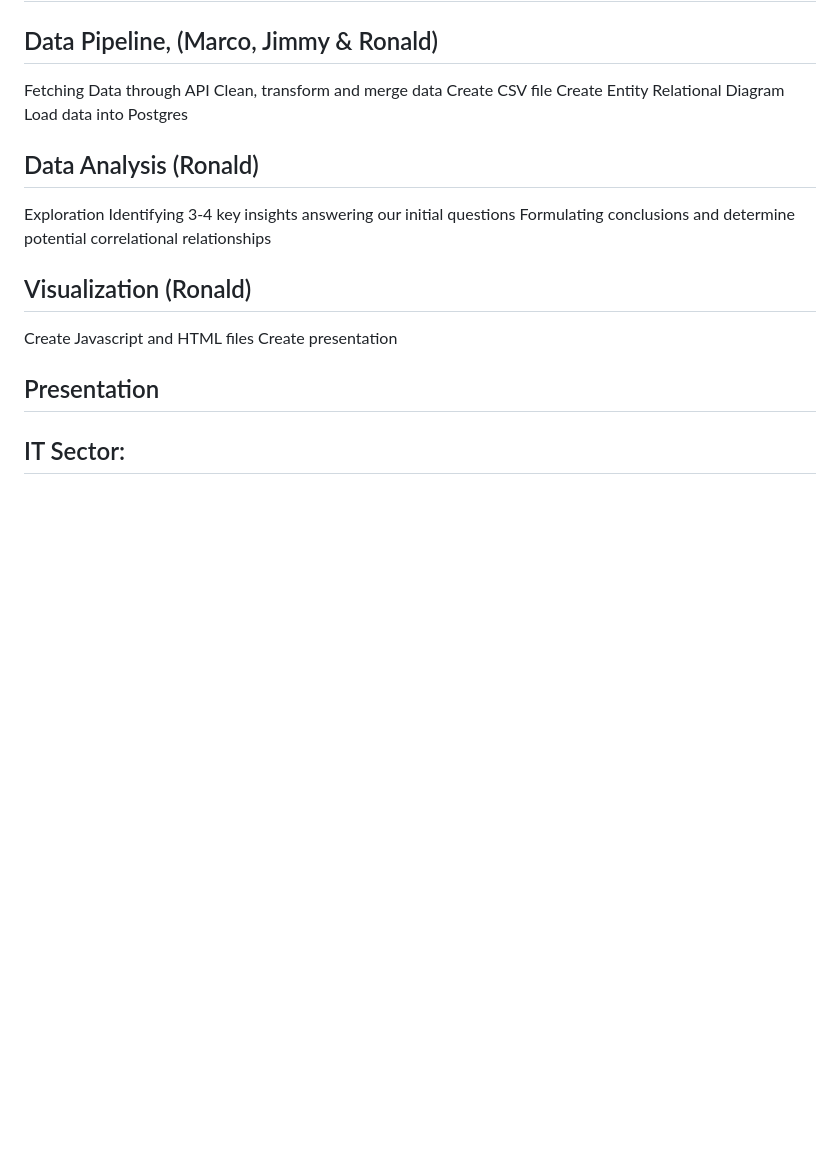
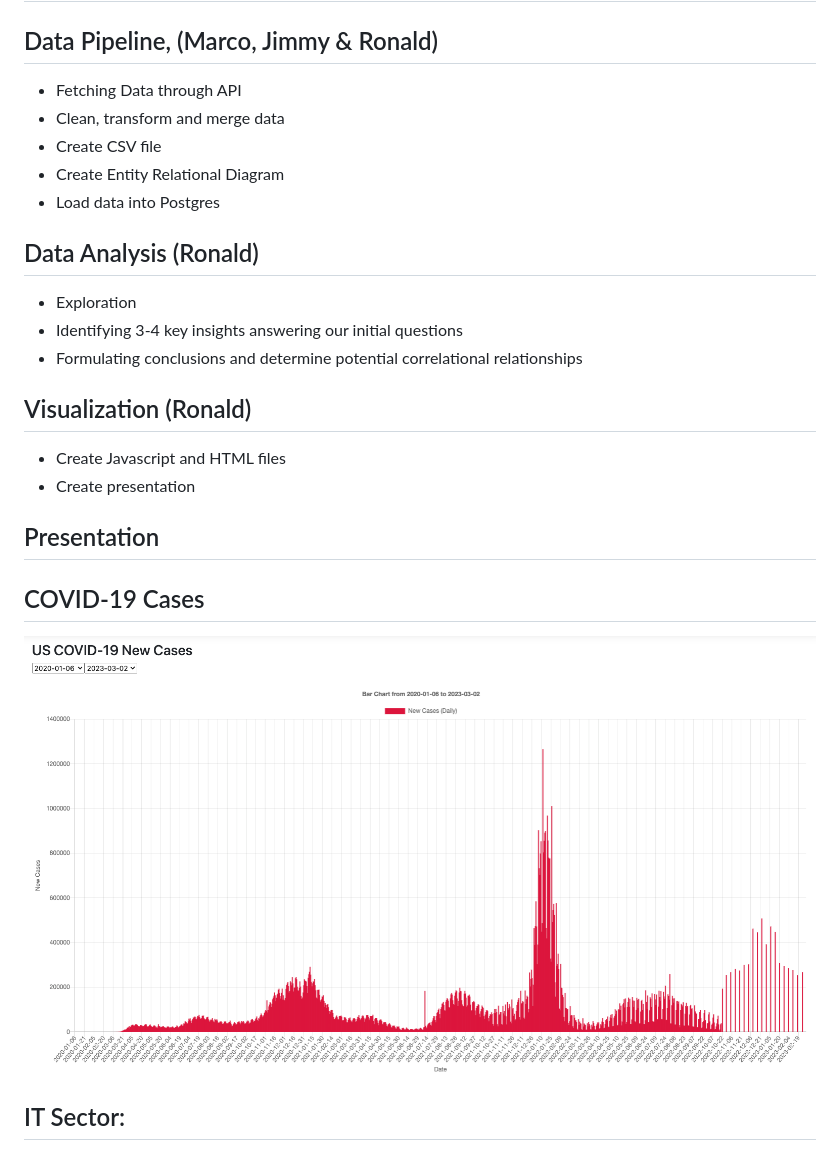
Before and after one commit to rawlam/econ-impact-covid19, a Markdown page: README.md, the part around the change printed below. Drawn GitHub-style; blank space fills up the shorter version.

```diff
--- a/README.md
+++ b/README.md
@@ -20,21 +20,25 @@ For each sector:
 ## Scope of Work
 
 ## Data Pipeline, (Marco, Jimmy & Ronald)
-Fetching Data through API
-Clean, transform and merge data
-Create CSV file
-Create Entity Relational Diagram
-Load data into Postgres
+* Fetching Data through API
+* Clean, transform and merge data
+* Create CSV file
+* Create Entity Relational Diagram
+* Load data into Postgres
 
 ## Data Analysis (Ronald)
-Exploration
-Identifying 3-4 key insights answering our initial questions
-Formulating conclusions and determine potential correlational relationships
+* Exploration
+* Identifying 3-4 key insights answering our initial questions
+* Formulating conclusions and determine potential correlational relationships
 
 ## Visualization (Ronald)
-Create Javascript and HTML files
-Create presentation
+* Create Javascript and HTML files
+* Create presentation
 
 ## Presentation
 
+## COVID-19 Cases
+
+![chart 1](images/covid-19-chart.png)
+
 ## IT Sector:
```
Also changed, not shown: other parts of README.md (+11 -0 lines).
